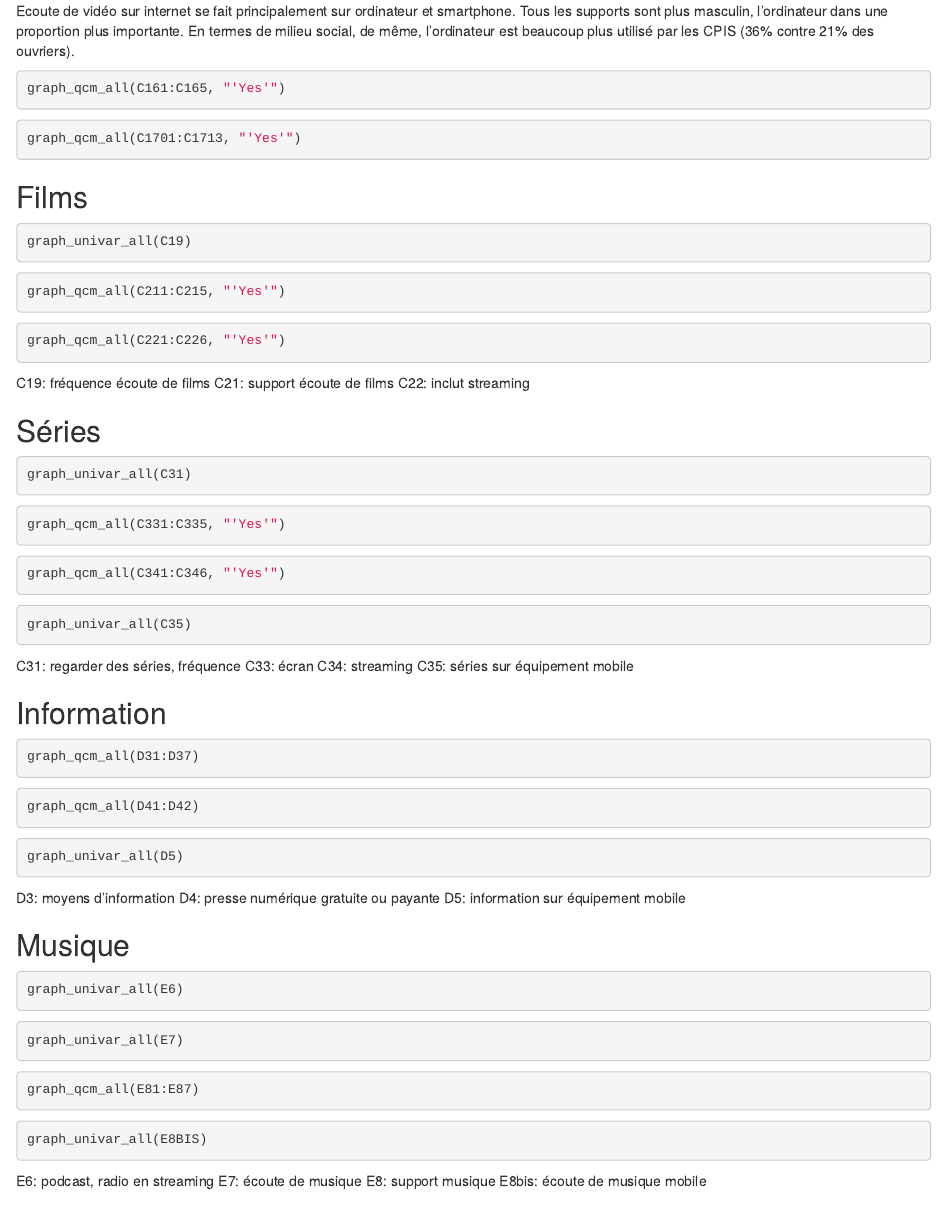
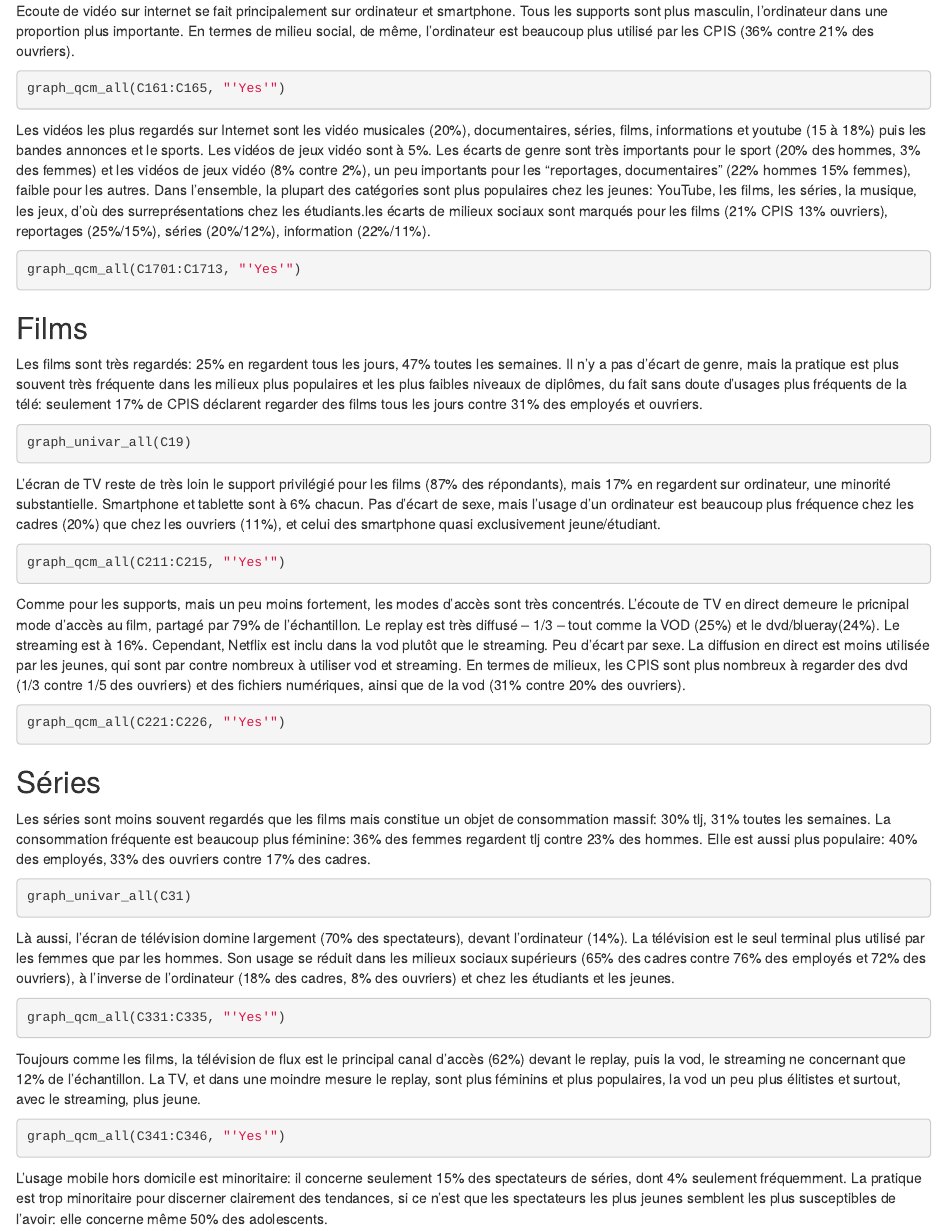
Before and after one commit to scoavoux/CultNum, an R Markdown document (04_analyses/02_Numerisation.Rmd): the page in a window 1100 px wide, from 11590 px down. Rendered offline with R 4.5, knitr and Pandoc, with nearby package versions; the code chunks are not run, so their results and figures are left out.

Commit message:
Fin de "analyse" brute de l'axe 1

````diff
--- a/02_import/02_recodages_pc18.R
+++ b/02_import/02_recodages_pc18.R
@@ -30,7 +30,7 @@ d <- mutate(d,
             pcs1 = str_trunc(CSTOT, 1, ellipsis = ""),
             pcs1 = factor(pcs1, levels = c(1:6, 9),
                           labels = c("Agric. expl.", "Art., comm., ce",
-                                     "PCIS", "Prof. inter.",
+                                     "CPIS", "Prof. inter.",
                                      "Employés", "Ouvriers",
                                      "Inactifs")))
 
--- a/04_analyses/02_Numerisation.Rmd
+++ b/04_analyses/02_Numerisation.Rmd
@@ -725,57 +725,67 @@ Ecoute de vidéo sur internet se fait principalement sur ordinateur et smartphon
 graph_qcm_all(C161:C165, "'Yes'")
 ```
 
+Les vidéos les plus regardés sur Internet sont les vidéo musicales (20%), documentaires, séries, films, informations et youtube (15 à 18%) puis les bandes annonces et le sports. Les vidéos de jeux vidéo sont à 5%.
+Les écarts de genre sont très importants pour le sport (20% des hommes, 3% des femmes) et les vidéos de jeux vidéo (8% contre 2%), un peu importants pour les "reportages, documentaires" (22% hommes 15% femmes), faible pour les autres.
+Dans l'ensemble, la plupart des catégories sont plus populaires chez les jeunes: YouTube, les films, les séries, la musique, les jeux, d'où des surreprésentations chez les étudiants.les écarts de milieux sociaux sont marqués pour les films (21% CPIS 13% ouvriers), reportages (25%/15%), séries (20%/12%), information (22%/11%).
 
-
-```{r, fig.cap = "Genre de vidéo regardées sur Internet (pond)"}
+```{r, fig.cap = "Genre de vidéo regardées sur Internet (pond)", fig.height=8}
 graph_qcm_all(C1701:C1713, "'Yes'")
 ```
 
 ## Films
+
+Les films sont très regardés: 25% en regardent tous les jours, 47% toutes les semaines. Il n'y a pas d'écart de genre, mais la pratique est plus souvent très fréquente dans les milieux plus populaires et les plus faibles niveaux de diplômes, du fait sans doute d'usages plus fréquents de la télé: seulement 17% de CPIS déclarent regarder des films tous les jours contre 31% des employés et ouvriers.
+
 
 ```{r}
 graph_univar_all(C19)
 ```
 
 
+
+L'écran de TV reste de très loin le support privilégié pour les films (87% des répondants), mais 17% en regardent sur ordinateur, une minorité substantielle. Smartphone et tablette sont à 6% chacun. Pas d'écart de sexe, mais l'usage d'un ordinateur est beaucoup plus fréquence chez les cadres (20%) que chez les ouvriers (11%), et celui des smartphone quasi exclusivement jeune/étudiant.
+
 ```{r, fig.cap = "Support visionnage de films (pond)"}
 graph_qcm_all(C211:C215, "'Yes'")
 
 ```
+
+
+Comme pour les supports, mais un peu moins fortement, les modes d'accès sont très concentrés. L'écoute de TV en direct demeure le pricnipal mode d'accès au film, partagé par 79% de l'échantillon. Le replay est très diffusé -- 1/3 -- tout comme la VOD (25%) et le dvd/blueray(24%). Le streaming est à 16%. Cependant, Netflix est inclu dans la vod plutôt que le streaming. Peu d'écart par sexe. La diffusion en direct est moins utilisée par les jeunes, qui sont par contre nombreux à utiliser vod et streaming. En termes de milieux, les CPIS sont plus nombreux à regarder des dvd (1/3 contre 1/5 des ouvriers) et des fichiers numériques, ainsi que de la vod (31% contre 20% des ouvriers).
 
 ```{r, fig.cap = "Mode d'accès aux films (pond)"}
 graph_qcm_all(C221:C226, "'Yes'")
 
 ```
 
-C19: fréquence écoute de films
-C21: support écoute de films
-C22: inclut streaming
 
 ## Séries
 
-```{r}
+Les séries sont moins souvent regardés que les films mais constitue un objet de consommation massif: 30% tlj, 31% toutes les semaines. La consommation fréquente est beaucoup plus féminine: 36% des femmes regardent tlj contre 23% des hommes. Elle est aussi plus populaire: 40% des employés, 33% des ouvriers contre 17% des cadres.
+
+```{r, fig.height = 8}
 graph_univar_all(C31)
 ```
 
+Là aussi, l'écran de télévision domine largement (70% des spectateurs), devant l'ordinateur (14%). La télévision est le seul terminal plus utilisé par les femmes que par les hommes. Son usage se réduit dans les milieux sociaux supérieurs (65% des cadres contre 76% des employés et 72% des ouvriers), à l'inverse de l'ordinateur (18% des cadres, 8% des ouvriers) et chez les étudiants et les jeunes.
 ```{r, fig.cap = "Termminal de visionnage de séries (pond)"}
 graph_qcm_all(C331:C335, "'Yes'")
 ```
 
-```{r, fig.cap = "Termminal de visionnage de séries (pond)"}
+Toujours comme les films, la télévision de flux est le principal canal d'accès (62%) devant le replay, puis la vod, le streaming ne concernant que 12% de l'échantillon. La TV, et dans une moindre mesure le replay, sont plus féminins et plus populaires, la vod un peu plus élitistes et surtout, avec le streaming, plus jeune.
+
+```{r, fig.cap = "Mode d'accès aux séries (pond)"}
 graph_qcm_all(C341:C346, "'Yes'")
 ```
+
+L'usage mobile hors domicile est minoritaire: il concerne seulement 15% des spectateurs de séries, dont 4% seulement fréquemment. La pratique est trop minoritaire pour discerner clairement des tendances, si ce n'est que les spectateurs les plus jeunes semblent les plus susceptibles de l'avoir: elle concerne même 50% des adolescents.
 
 ```{r}
 graph_univar_all(C35)
 ```
 
 
-C31: regarder des séries, fréquence
-C33: écran
-C34: streaming
-C35: séries sur équipement mobile
 
 ## Information
 
-```{r, fig.cap = "Mode d'accès à l'information (pond)"}
@@ -790,8 +807,5 @@ graph_qcm_all(D41:D42)
 graph_univar_all(D5)
 ```
 
-D3: moyens d'information
-D4: presse numérique gratuite ou payante
-D5: information sur équipement mobile
 
 ## Musique
@@ -800,8 +816,9 @@ D5: information sur équipement mobile
 graph_univar_all(E6)
 ```
 
-```{r}
+Musique au quotidien: 62% de la population, peu d'écarts sociaux mais plutôt jeune.
+
+```{r, fig.height = 7}
 graph_univar_all(E7)
 ```
 
-```{r, fig.cap = "Support écoute de musique (pond)"}
@@ -813,9 +834,5 @@ graph_qcm_all(E81:E87)
 graph_univar_all(E8BIS)
 ```
 
-E6: podcast, radio en streaming
-E7: écoute de musique
-E8: support musique
-E8bis: écoute de musique mobile
 
 ## Livre
````
Also changed, not shown: 04_analyses/02_Numerisation.Rmd (34 more changed lines).
